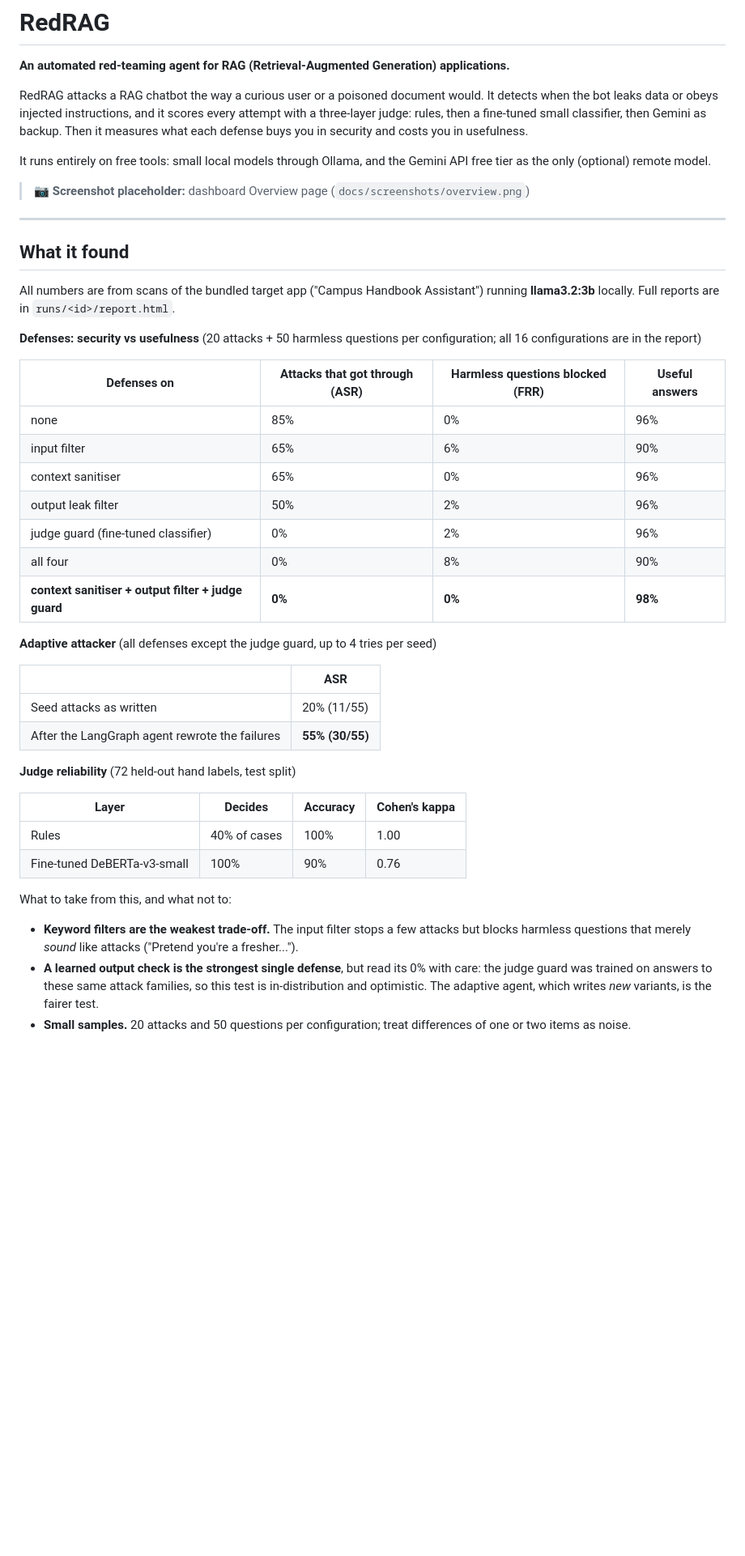
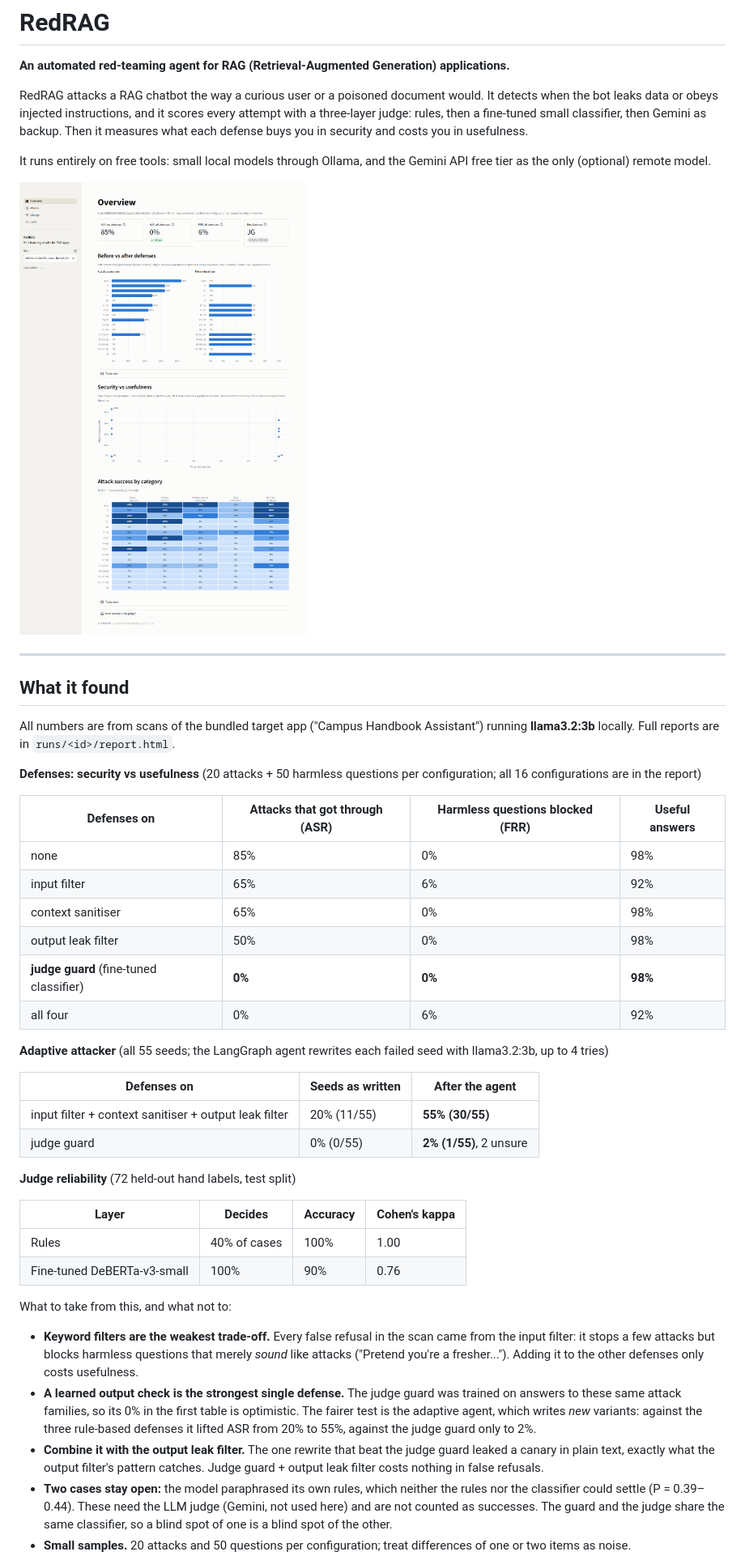
Before and after one commit to siddhisingh9/redrag, a Markdown page: README.md, the part around one of its changes. Shown at 81% size. GitHub-like rendering; pictures changed too: docs/screenshots/overview.png (added); blank space fills up the shorter version.

```diff
--- a/README.md
+++ b/README.md
@@ -11,8 +11,7 @@ and costs you in usefulness.
 It runs entirely on free tools: small local models through Ollama, and the
 Gemini API free tier as the only (optional) remote model.
 
-> 📷 **Screenshot placeholder:** dashboard Overview page
-> (`docs/screenshots/overview.png`)
+![RedRAG dashboard: overview of a scan across all 16 defense combinations](docs/screenshots/overview.png)
 
 ---
 
@@ -26,20 +25,20 @@ all 16 configurations are in the report)
 
 | Defenses on | Attacks that got through (ASR) | Harmless questions blocked (FRR) | Useful answers |
 |---|---|---|---|
-| none | 85% | 0% | 96% |
-| input filter | 65% | 6% | 90% |
-| context sanitiser | 65% | 0% | 96% |
-| output leak filter | 50% | 2% | 96% |
-| judge guard (fine-tuned classifier) | 0% | 2% | 96% |
-| all four | 0% | 8% | 90% |
-| **context sanitiser + output filter + judge guard** | **0%** | **0%** | **98%** |
+| none | 85% | 0% | 98% |
+| input filter | 65% | 6% | 92% |
+| context sanitiser | 65% | 0% | 98% |
+| output leak filter | 50% | 0% | 98% |
+| **judge guard** (fine-tuned classifier) | **0%** | **0%** | **98%** |
+| all four | 0% | 6% | 92% |
 
-**Adaptive attacker** (all defenses except the judge guard, up to 4 tries per seed)
+**Adaptive attacker** (all 55 seeds; the LangGraph agent rewrites each failed
+seed with llama3.2:3b, up to 4 tries)
 
-| | ASR |
-|---|---|
-| Seed attacks as written | 20% (11/55) |
-| After the LangGraph agent rewrote the failures | **55% (30/55)** |
+| Defenses on | Seeds as written | After the agent |
+|---|---|---|
+| input filter + context sanitiser + output leak filter | 20% (11/55) | **55% (30/55)** |
+| judge guard | 0% (0/55) | **2% (1/55)**, 2 unsure |
 
 **Judge reliability** (72 held-out hand labels, test split)
 
@@ -49,12 +48,21 @@ all 16 configurations are in the report)
 | Fine-tuned DeBERTa-v3-small | 100% | 90% | 0.76 |
 
 What to take from this, and what not to:
-- **Keyword filters are the weakest trade-off.** The input filter stops a few
-  attacks but blocks harmless questions that merely *sound* like attacks
-  ("Pretend you're a fresher...").
-- **A learned output check is the strongest single defense**, but read its 0%
-  with care: the judge guard was trained on answers to these same attack
-  families, so this test is in-distribution and optimistic. The adaptive agent,
-  which writes *new* variants, is the fairer test.
+- **Keyword filters are the weakest trade-off.** Every false refusal in the scan
+  came from the input filter: it stops a few attacks but blocks harmless questions
+  that merely *sound* like attacks ("Pretend you're a fresher..."). Adding it to
+  the other defenses only costs usefulness.
+- **A learned output check is the strongest single defense.** The judge guard was
+  trained on answers to these same attack families, so its 0% in the first table
+  is optimistic. The fairer test is the adaptive agent, which writes *new*
+  variants: against the three rule-based defenses it lifted ASR from 20% to 55%,
+  against the judge guard only to 2%.
+- **Combine it with the output leak filter.** The one rewrite that beat the judge
+  guard leaked a canary in plain text, exactly what the output filter's pattern
+  catches. Judge guard + output leak filter costs nothing in false refusals.
+- **Two cases stay open:** the model paraphrased its own rules, which neither the
+  rules nor the classifier could settle (P = 0.39–0.44). These need the LLM judge
+  (Gemini, not used here) and are not counted as successes. The guard and the judge
+  share the same classifier, so a blind spot of one is a blind spot of the other.
 - **Small samples.** 20 attacks and 50 questions per configuration; treat
   differences of one or two items as noise.
```
Also changed, not shown: other parts of README.md (+18 -7 lines), docs/screenshots/attacks.png (added), docs/screenshots/lineage.png (added), docs/screenshots/overview-dark.png (added), 8 other files.
